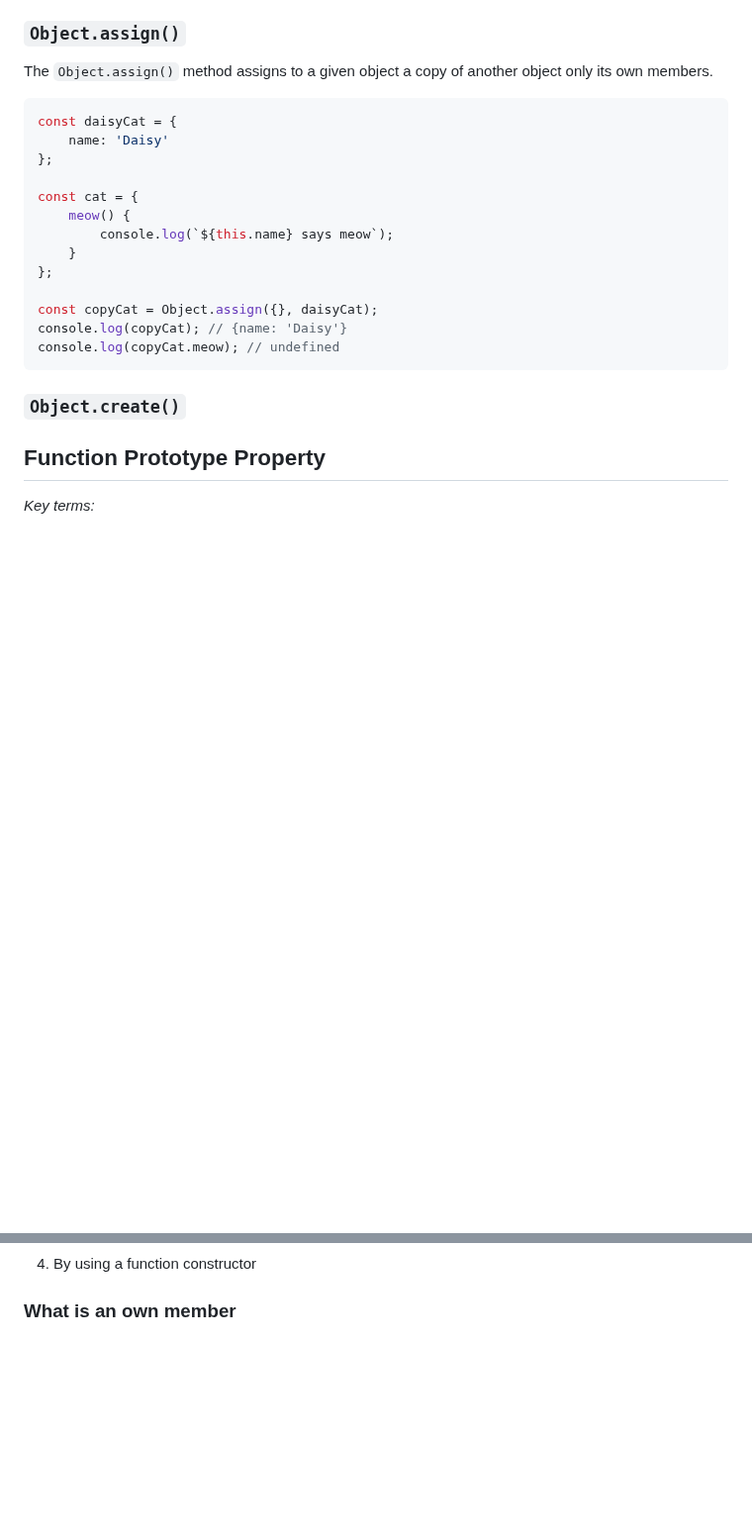
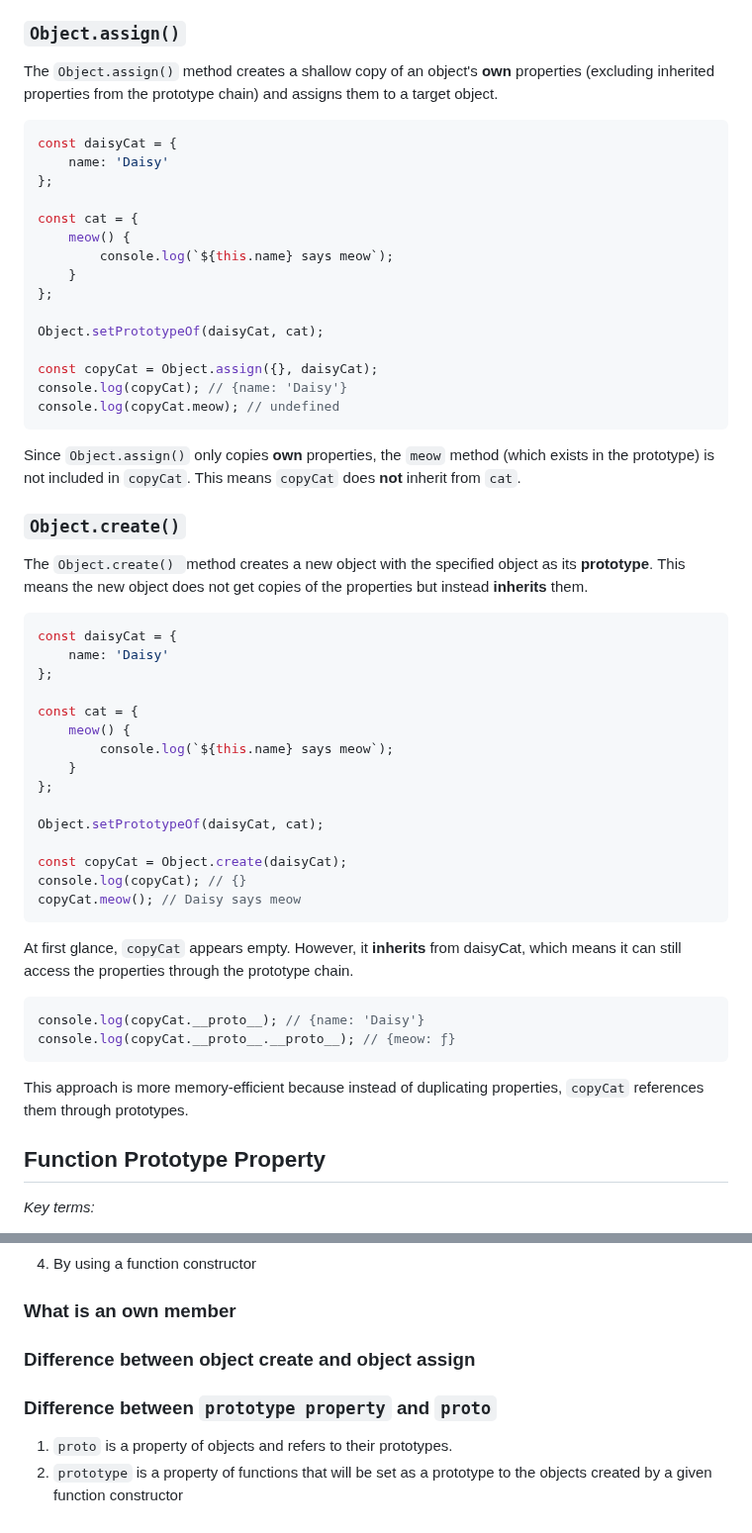
Before and after one commit to BeatrisIlieva/devto-articles, a Markdown page: articles/exploring-js-inheritance.md, 2 parts joined by grey strips. Shown at 99% size. Drawn GitHub-style; blank space fills up the shorter version.

Commit message:
feat: Update article on JavaScript Objects

````diff
--- a/articles/exploring-js-inheritance.md
+++ b/articles/exploring-js-inheritance.md
@@ -209,7 +209,7 @@ Both cats will use the same `meow` method -> only one reference is created in me
 
 ### `Object.assign()`
 
-The `Object.assign()` method assigns to a given object a copy of another object only its own members.
+The `Object.assign()` method creates a shallow copy of an object's **own** properties (excluding inherited properties from the prototype chain) and assigns them to a target object.
 
 ```javascript
 const daisyCat = {
@@ -222,12 +222,45 @@ const cat = {
     }
 };
 
+Object.setPrototypeOf(daisyCat, cat);
+
 const copyCat = Object.assign({}, daisyCat);
 console.log(copyCat); // {name: 'Daisy'}
 console.log(copyCat.meow); // undefined
 ```
 
+Since `Object.assign()` only copies **own** properties, the `meow` method (which exists in the prototype) is not included in `copyCat`. This means `copyCat` does **not** inherit from `cat`.
+
 ### `Object.create()`
+
+The `Object.create() `method creates a new object with the specified object as its **prototype**. This means the new object does not get copies of the properties but instead **inherits** them.
+
+```javascript
+const daisyCat = {
+    name: 'Daisy'
+};
+
+const cat = {
+    meow() {
+        console.log(`${this.name} says meow`);
+    }
+};
+
+Object.setPrototypeOf(daisyCat, cat);
+
+const copyCat = Object.create(daisyCat);
+console.log(copyCat); // {}
+copyCat.meow(); // Daisy says meow
+```
+
+At first glance, `copyCat` appears empty. However, it **inherits** from daisyCat, which means it can still access the properties through the prototype chain.
+
+```javascript
+console.log(copyCat.__proto__); // {name: 'Daisy'}
+console.log(copyCat.__proto__.__proto__); // {meow: ƒ}
+```
+
+This approach is more memory-efficient because instead of duplicating properties, `copyCat` references them through prototypes.
 
 ## Function Prototype Property
 
@@ -376,3 +409,10 @@ By using the new keyword, JavaScript automates this process, making object creat
 4. By using a function constructor
 
 ### What is an own member
+
+### Difference between object create and object assign
+
+### Difference between `prototype property` and `proto`
+
+1. `proto` is a property of objects and refers to their prototypes.
+2. `prototype` is a property of functions that will be set as a prototype to the objects created by a given function constructor
````
